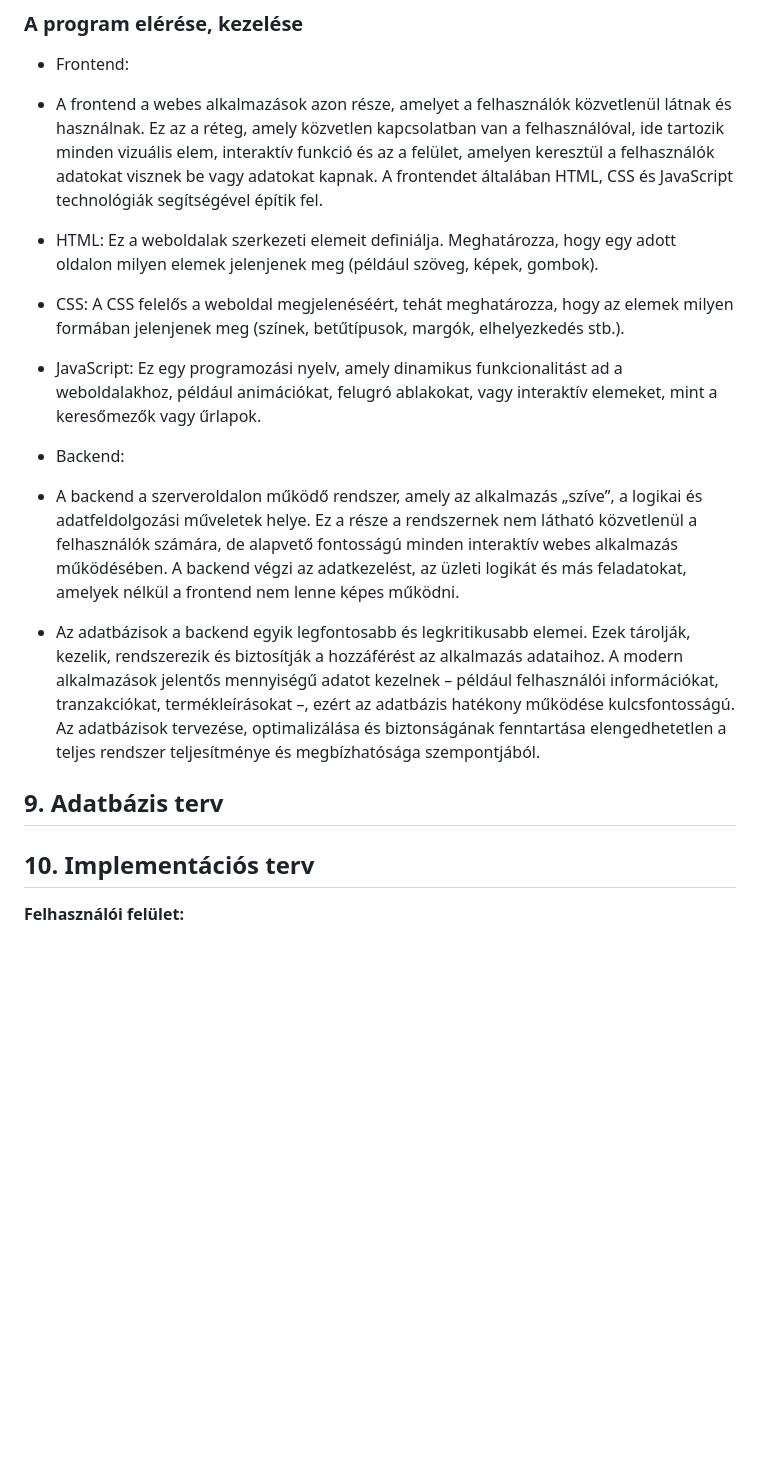
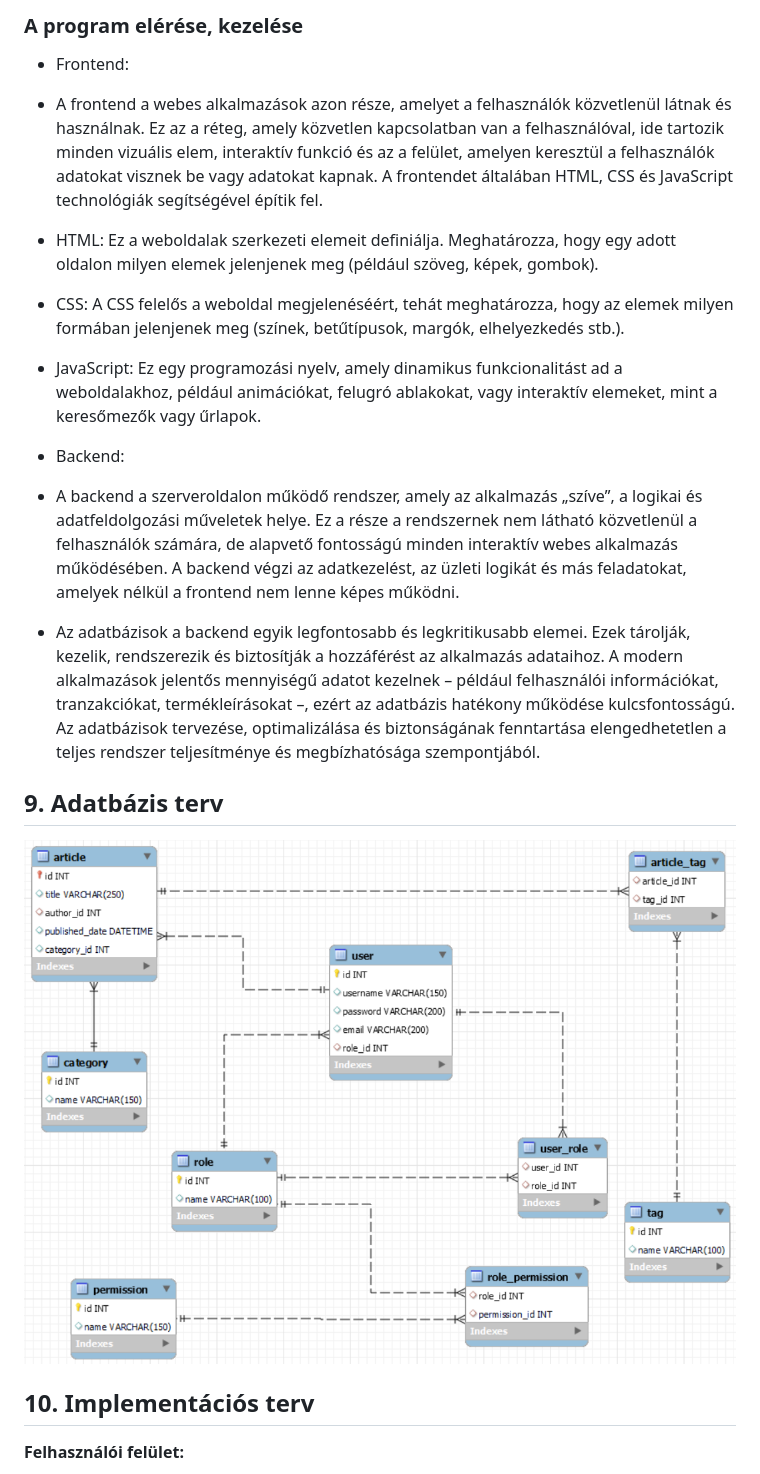
Before and after one commit to Drntth/AFP1Anonymous, a Markdown page: docs/rendszerterv.md, the part around the change. Drawn GitHub-style; pictures changed too: kep/adatbazisterv.png (added); blank space fills up the shorter version.

Commit message:
Updated rendszerterv.md
Adatbázisterv hozzáadva

```diff
--- a/docs/rendszerterv.md
+++ b/docs/rendszerterv.md
@@ -167,26 +167,26 @@ A replikáció pedig az adatvesztés ellen nyújt védelmet.
 
 - Frontend:
 
- - A frontend a webes alkalmazások azon része, amelyet a felhasználók közvetlenül látnak és használnak.
+ * A frontend a webes alkalmazások azon része, amelyet a felhasználók közvetlenül látnak és használnak.
  Ez az a réteg, amely közvetlen kapcsolatban van a felhasználóval, ide tartozik minden vizuális elem,
  interaktív funkció és az a felület, amelyen keresztül a felhasználók adatokat visznek be vagy adatokat kapnak.
  A frontendet általában HTML, CSS és JavaScript technológiák segítségével építik fel.
 
- - HTML: Ez a weboldalak szerkezeti elemeit definiálja. Meghatározza, hogy egy adott oldalon milyen elemek jelenjenek meg (például szöveg, képek, gombok).
+ * HTML: Ez a weboldalak szerkezeti elemeit definiálja. Meghatározza, hogy egy adott oldalon milyen elemek jelenjenek meg (például szöveg, képek, gombok).
 
- - CSS: A CSS felelős a weboldal megjelenéséért, tehát meghatározza, hogy az elemek milyen formában jelenjenek meg (színek, betűtípusok, margók, elhelyezkedés stb.).
+ * CSS: A CSS felelős a weboldal megjelenéséért, tehát meghatározza, hogy az elemek milyen formában jelenjenek meg (színek, betűtípusok, margók, elhelyezkedés stb.).
 
- - JavaScript: Ez egy programozási nyelv, amely dinamikus funkcionalitást ad a weboldalakhoz, például animációkat, felugró ablakokat, vagy interaktív elemeket, mint a keresőmezők vagy űrlapok.
+ * JavaScript: Ez egy programozási nyelv, amely dinamikus funkcionalitást ad a weboldalakhoz, például animációkat, felugró ablakokat, vagy interaktív elemeket, mint a keresőmezők vagy űrlapok.
 
 - Backend:
 
- - A backend a szerveroldalon működő rendszer, amely az alkalmazás „szíve”,
+ * A backend a szerveroldalon működő rendszer, amely az alkalmazás „szíve”,
  a logikai és adatfeldolgozási műveletek helye. Ez a része a rendszernek nem
  látható közvetlenül a felhasználók számára, de alapvető fontosságú minden interaktív
  webes alkalmazás működésében. A backend végzi az adatkezelést, az üzleti logikát és
  más feladatokat, amelyek nélkül a frontend nem lenne képes működni.
 
- - Az adatbázisok a backend egyik legfontosabb és legkritikusabb elemei. Ezek tárolják,
+  * Az adatbázisok a backend egyik legfontosabb és legkritikusabb elemei. Ezek tárolják,
  kezelik, rendszerezik és biztosítják a hozzáférést az alkalmazás adataihoz. A modern
  alkalmazások jelentős mennyiségű adatot kezelnek – például felhasználói információkat,
  tranzakciókat, termékleírásokat –, ezért az adatbázis hatékony működése kulcsfontosságú.
@@ -194,6 +194,8 @@ A replikáció pedig az adatvesztés ellen nyújt védelmet.
  teljes rendszer teljesítménye és megbízhatósága szempontjából.
 
 ## 9. Adatbázis terv
+
+![ADATBÁZISTERV](https://github.com/Drntth/AFP1Anonymous/blob/main/kep/adatbazisterv.png)
 
 ## 10. Implementációs terv
 
```
